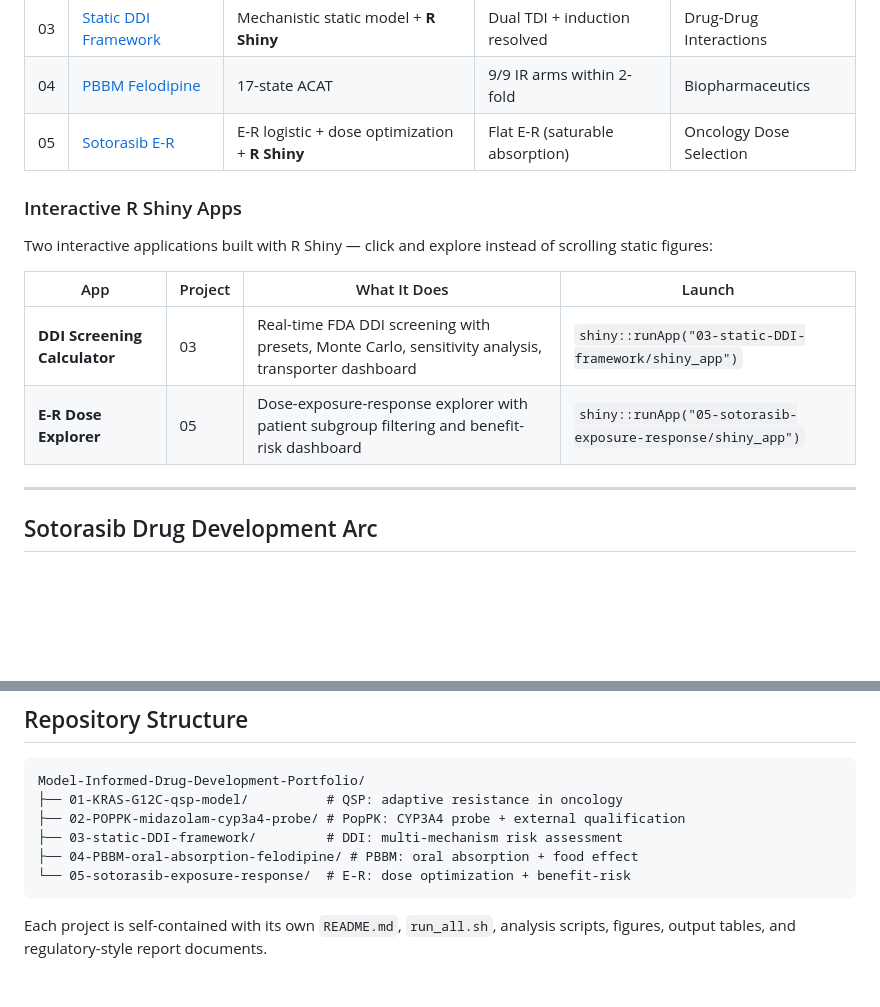
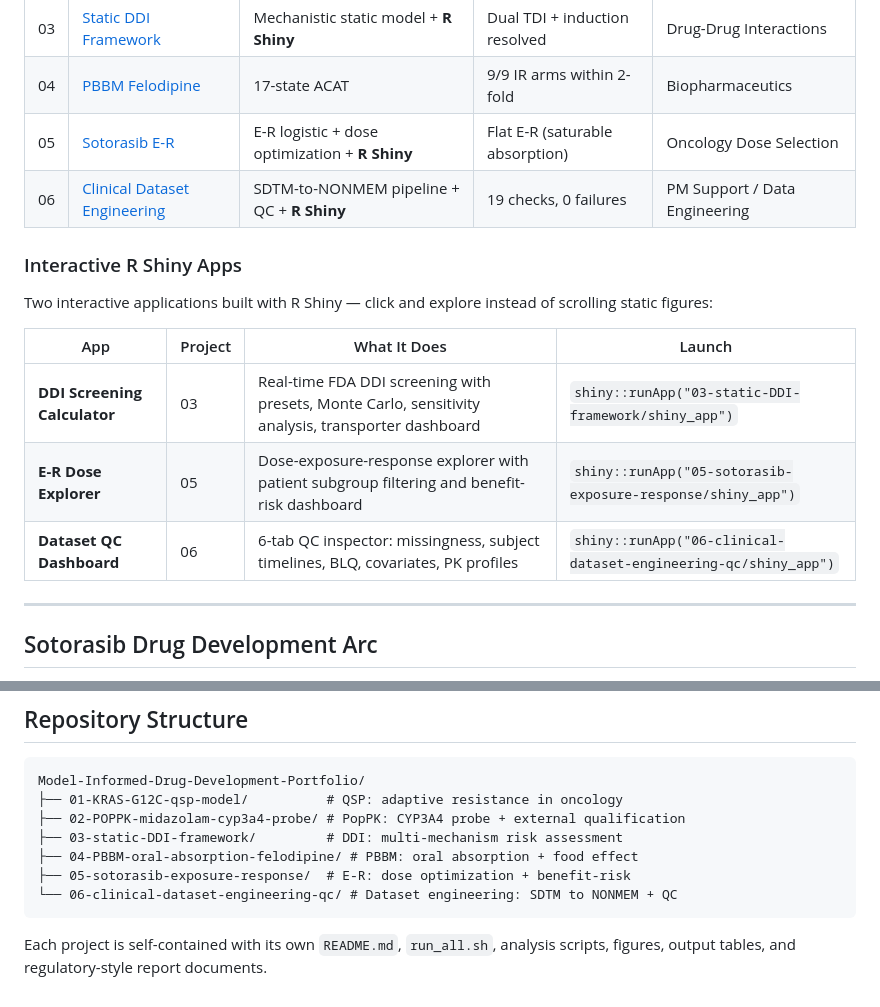
Before and after one commit to HajarBes/Model-Informed-Drug-Development-Portfolio, a Markdown page: README.md, 2 parts joined by grey strips. GitHub-like rendering; blank space fills up the shorter version.

````diff
--- a/README.md
+++ b/README.md
@@ -17,6 +17,7 @@ End-to-end quantitative pharmacology projects — from mechanistic ODE systems t
 | 03 | [Static DDI Framework](#03--static-ddi-risk-assessment) | Mechanistic static model + **R Shiny** | Dual TDI + induction resolved | Drug-Drug Interactions |
 | 04 | [PBBM Felodipine](#04--pbbm-oral-absorption--felodipine) | 17-state ACAT | 9/9 IR arms within 2-fold | Biopharmaceutics |
 | 05 | [Sotorasib E-R](#05--sotorasib-exposure-response--dose-optimization) | E-R logistic + dose optimization + **R Shiny** | Flat E-R (saturable absorption) | Oncology Dose Selection |
+| 06 | [Clinical Dataset Engineering](#06--clinical-dataset-engineering--qc) | SDTM-to-NONMEM pipeline + QC + **R Shiny** | 19 checks, 0 failures | PM Support / Data Engineering |
 
 ### Interactive R Shiny Apps
 
@@ -26,6 +27,7 @@ Two interactive applications built with R Shiny — click and explore instead of
 |-----|---------|-------------|--------|
 | **DDI Screening Calculator** | 03 | Real-time FDA DDI screening with presets, Monte Carlo, sensitivity analysis, transporter dashboard | `shiny::runApp("03-static-DDI-framework/shiny_app")` |
 | **E-R Dose Explorer** | 05 | Dose-exposure-response explorer with patient subgroup filtering and benefit-risk dashboard | `shiny::runApp("05-sotorasib-exposure-response/shiny_app")` |
+| **Dataset QC Dashboard** | 06 | 6-tab QC inspector: missingness, subject timelines, BLQ, covariates, PK profiles | `shiny::runApp("06-clinical-dataset-engineering-qc/shiny_app")` |
 
 ---
 
@@ -222,7 +258,8 @@ Model-Informed-Drug-Development-Portfolio/
 ├── 02-POPPK-midazolam-cyp3a4-probe/ # PopPK: CYP3A4 probe + external qualification
 ├── 03-static-DDI-framework/         # DDI: multi-mechanism risk assessment
 ├── 04-PBBM-oral-absorption-felodipine/ # PBBM: oral absorption + food effect
-└── 05-sotorasib-exposure-response/  # E-R: dose optimization + benefit-risk
+├── 05-sotorasib-exposure-response/  # E-R: dose optimization + benefit-risk
+└── 06-clinical-dataset-engineering-qc/ # Dataset engineering: SDTM to NONMEM + QC
 ```
 
 Each project is self-contained with its own `README.md`, `run_all.sh`, analysis scripts, figures, output tables, and regulatory-style report documents.
````
Also changed, not shown: other parts of README.md (+35 -1 lines).
